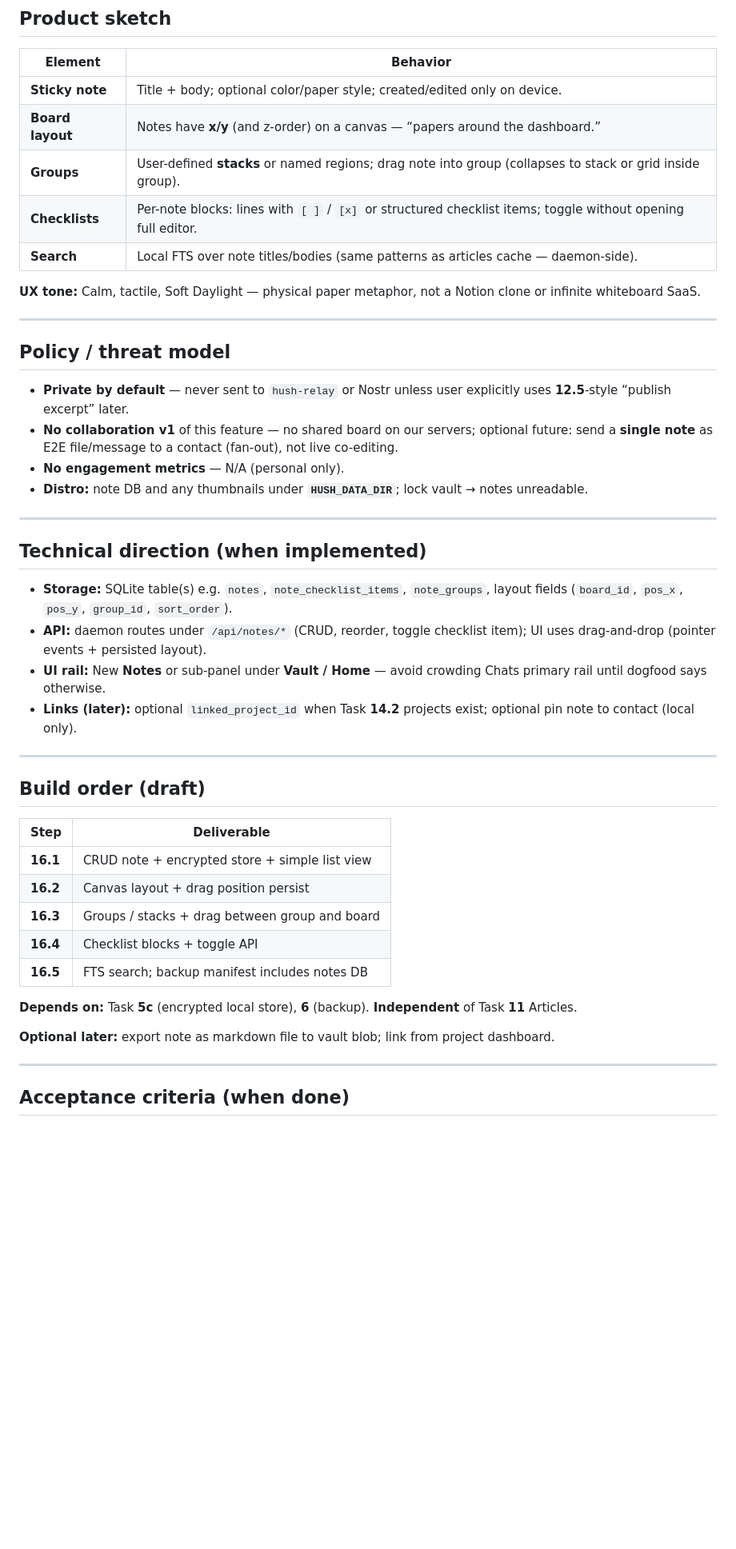
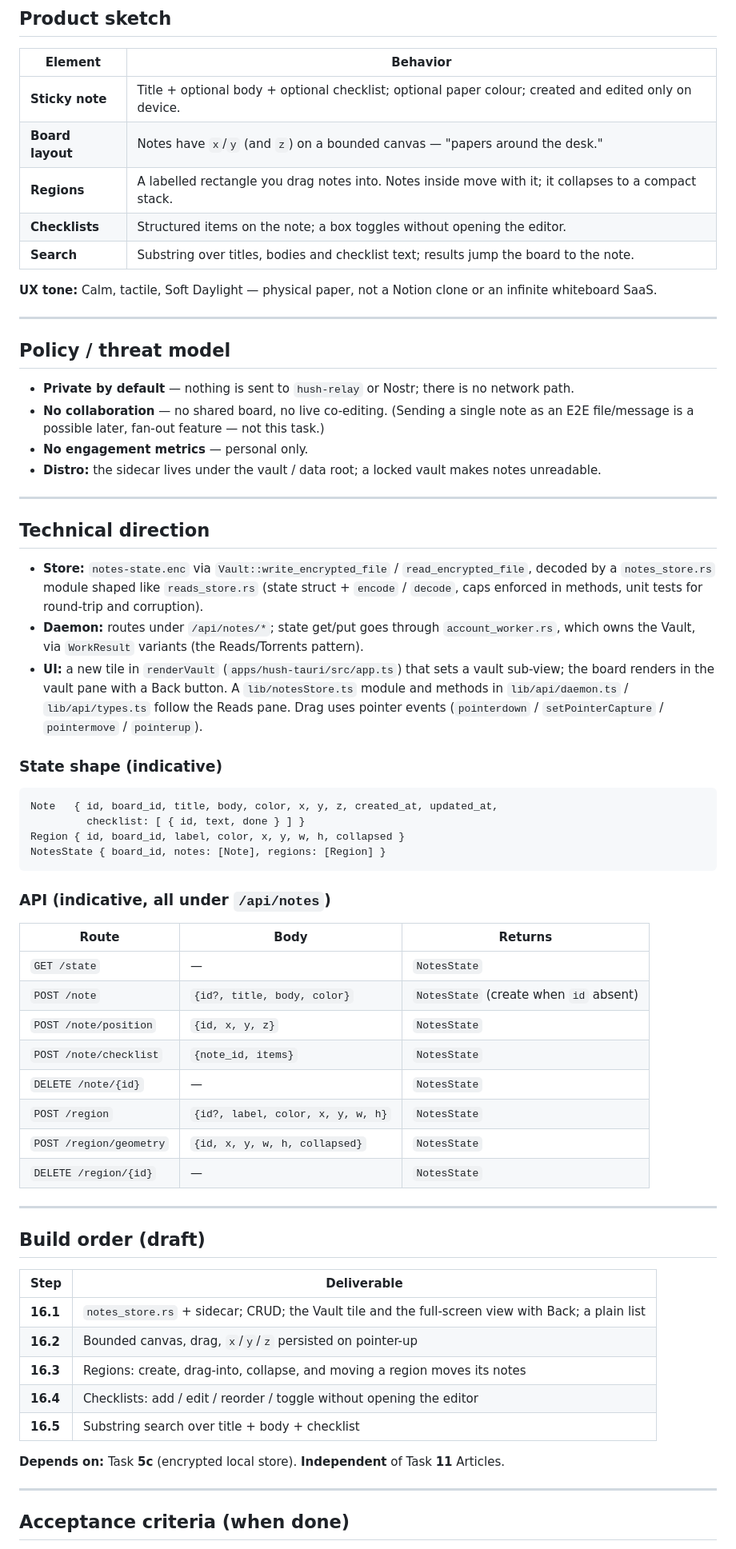
Before and after one commit to sambitar/ProjectHush, a Markdown page: docs/tasks/notes-dashboard.md, the part around one of its changes. Shown at 80% size. Drawn GitHub-style; blank space fills up the shorter version.

````diff
--- a/docs/tasks/notes-dashboard.md
+++ b/docs/tasks/notes-dashboard.md
@@ -12,31 +57,60 @@
 
 | Element | Behavior |
 |---------|----------|
-| **Sticky note** | Title + body; optional color/paper style; created/edited only on device. |
-| **Board layout** | Notes have **x/y** (and z-order) on a canvas — “papers around the dashboard.” |
-| **Groups** | User-defined **stacks** or named regions; drag note into group (collapses to stack or grid inside group). |
-| **Checklists** | Per-note blocks: lines with `[ ]` / `[x]` or structured checklist items; toggle without opening full editor. |
-| **Search** | Local FTS over note titles/bodies (same patterns as articles cache — daemon-side). |
+| **Sticky note** | Title + optional body + optional checklist; optional paper colour; created and edited only on device. |
+| **Board layout** | Notes have `x`/`y` (and `z`) on a bounded canvas — "papers around the desk." |
+| **Regions** | A labelled rectangle you drag notes into. Notes inside move with it; it collapses to a compact stack. |
+| **Checklists** | Structured items on the note; a box toggles without opening the editor. |
+| **Search** | Substring over titles, bodies and checklist text; results jump the board to the note. |
 
-**UX tone:** Calm, tactile, Soft Daylight — physical paper metaphor, not a Notion clone or infinite whiteboard SaaS.
+**UX tone:** Calm, tactile, Soft Daylight — physical paper, not a Notion clone or an infinite
+whiteboard SaaS.
 
 ---
 
 ## Policy / threat model
 
-- **Private by default** — never sent to `hush-relay` or Nostr unless user explicitly uses **12.5**-style “publish excerpt” later.
-- **No collaboration v1** of this feature — no shared board on our servers; optional future: send a **single note** as E2E file/message to a contact (fan-out), not live co-editing.
-- **No engagement metrics** — N/A (personal only).
-- **Distro:** note DB and any thumbnails under **`HUSH_DATA_DIR`**; lock vault → notes unreadable.
+- **Private by default** — nothing is sent to `hush-relay` or Nostr; there is no network path.
+- **No collaboration** — no shared board, no live co-editing. (Sending a single note as an E2E
+  file/message is a possible later, fan-out feature — not this task.)
+- **No engagement metrics** — personal only.
+- **Distro:** the sidecar lives under the vault / data root; a locked vault makes notes unreadable.
 
 ---
 
-## Technical direction (when implemented)
+## Technical direction
 
-- **Storage:** SQLite table(s) e.g. `notes`, `note_checklist_items`, `note_groups`, layout fields (`board_id`, `pos_x`, `pos_y`, `group_id`, `sort_order`).
-- **API:** daemon routes under `/api/notes/*` (CRUD, reorder, toggle checklist item); UI uses drag-and-drop (pointer events + persisted layout).
-- **UI rail:** New **Notes** or sub-panel under **Vault / Home** — avoid crowding Chats primary rail until dogfood says otherwise.
-- **Links (later):** optional `linked_project_id` when Task **14.2** projects exist; optional pin note to contact (local only).
+- **Store:** `notes-state.enc` via `Vault::write_encrypted_file` / `read_encrypted_file`, decoded by
+  a `notes_store.rs` module shaped like `reads_store.rs` (state struct + `encode` / `decode`, caps
+  enforced in methods, unit tests for round-trip and corruption).
+- **Daemon:** routes under `/api/notes/*`; state get/put goes through `account_worker.rs`, which owns
+  the Vault, via `WorkResult` variants (the Reads/Torrents pattern).
+- **UI:** a new tile in `renderVault` (`apps/hush-tauri/src/app.ts`) that sets a vault sub-view; the
+  board renders in the vault pane with a Back button. A `lib/notesStore.ts` module and methods in
+  `lib/api/daemon.ts` / `lib/api/types.ts` follow the Reads pane. Drag uses pointer events
+  (`pointerdown` / `setPointerCapture` / `pointermove` / `pointerup`).
+
+### State shape (indicative)
+
+```
+Note   { id, board_id, title, body, color, x, y, z, created_at, updated_at,
+         checklist: [ { id, text, done } ] }
+Region { id, board_id, label, color, x, y, w, h, collapsed }
+NotesState { board_id, notes: [Note], regions: [Region] }
+```
+
+### API (indicative, all under `/api/notes`)
+
+| Route | Body | Returns |
+|-------|------|---------|
+| `GET /state` | — | `NotesState` |
+| `POST /note` | `{id?, title, body, color}` | `NotesState` (create when `id` absent) |
+| `POST /note/position` | `{id, x, y, z}` | `NotesState` |
+| `POST /note/checklist` | `{note_id, items}` | `NotesState` |
+| `DELETE /note/{id}` | — | `NotesState` |
+| `POST /region` | `{id?, label, color, x, y, w, h}` | `NotesState` |
+| `POST /region/geometry` | `{id, x, y, w, h, collapsed}` | `NotesState` |
+| `DELETE /region/{id}` | — | `NotesState` |
 
 ---
 
@@ -44,15 +118,13 @@
 
 | Step | Deliverable |
 |------|-------------|
-| **16.1** | CRUD note + encrypted store + simple list view |
-| **16.2** | Canvas layout + drag position persist |
-| **16.3** | Groups / stacks + drag between group and board |
-| **16.4** | Checklist blocks + toggle API |
-| **16.5** | FTS search; backup manifest includes notes DB |
+| **16.1** | `notes_store.rs` + sidecar; CRUD; the Vault tile and the full-screen view with Back; a plain list |
+| **16.2** | Bounded canvas, drag, `x`/`y`/`z` persisted on pointer-up |
+| **16.3** | Regions: create, drag-into, collapse, and moving a region moves its notes |
+| **16.4** | Checklists: add / edit / reorder / toggle without opening the editor |
+| **16.5** | Substring search over title + body + checklist |
 
-**Depends on:** Task **5c** (encrypted local store), **6** (backup). **Independent** of Task **11** Articles.
-
-**Optional later:** export note as markdown file to vault blob; link from project dashboard.
+**Depends on:** Task **5c** (encrypted local store). **Independent** of Task **11** Articles.
 
 ---
 
````
Also changed, not shown: other parts of docs/tasks/notes-dashboard.md (+58 -12 lines), docs/plans/2026-10-04-v1-milestones.md (+7 -3 lines).
